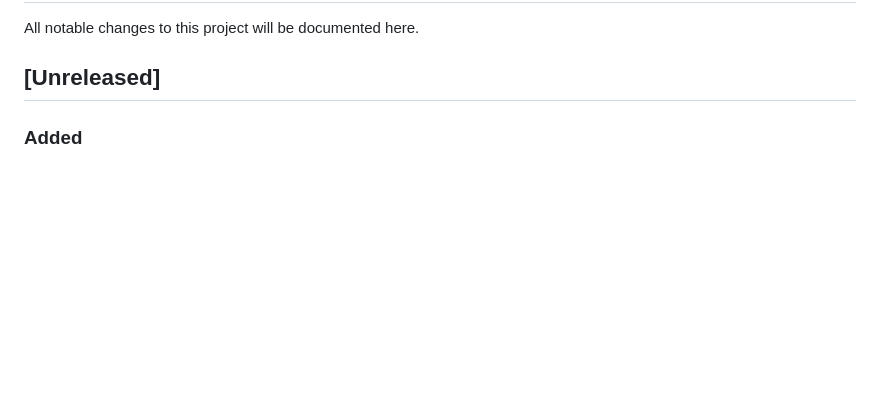
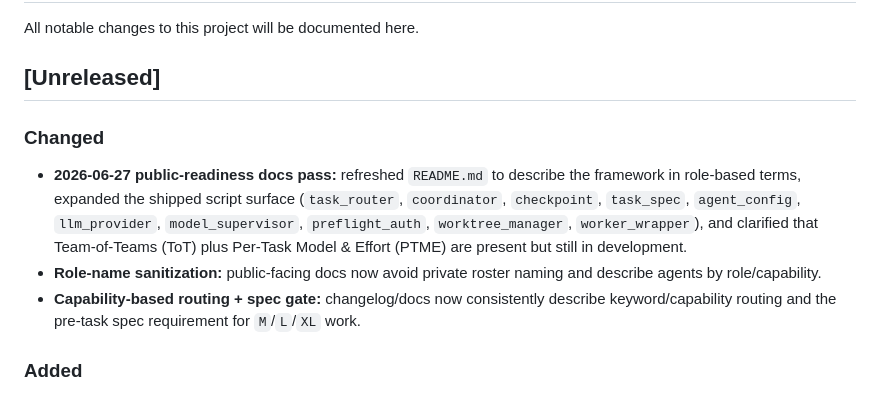
Before and after one commit to InonB2/multi-agent-orchestration, a Markdown page: CHANGELOG.md, the part around the change. GitHub-like rendering; blank space fills up the shorter version.

```diff
--- a/CHANGELOG.md
+++ b/CHANGELOG.md
@@ -3,6 +3,11 @@
 All notable changes to this project will be documented here.
 
 ## [Unreleased]
+
+### Changed
+- **2026-06-27 public-readiness docs pass:** refreshed `README.md` to describe the framework in role-based terms, expanded the shipped script surface (`task_router`, `coordinator`, `checkpoint`, `task_spec`, `agent_config`, `llm_provider`, `model_supervisor`, `preflight_auth`, `worktree_manager`, `worker_wrapper`), and clarified that Team-of-Teams (ToT) plus Per-Task Model & Effort (PTME) are present but still in development.
+- **Role-name sanitization:** public-facing docs now avoid private roster naming and describe agents by role/capability.
+- **Capability-based routing + spec gate:** changelog/docs now consistently describe keyword/capability routing and the pre-task spec requirement for `M`/`L`/`XL` work.
 
 ### Added
 - **v2 runtime enforcement & team-of-teams (PTME):** `model_supervisor.py run` blocks `M`/`L`/`XL` tasks without a valid spec, reloads queued checkpoint context into the next worker prompt, and writes an audited PTME decision trail to `logs/ptme_decisions.jsonl`. Adds `model_supervisor.orchestrate_worker_plan(...)` as a tested local-orchestrator interface for multi-specialized workers (interface-only today; default CLI still dispatches one worker per task). See Wiki: V2-Runtime-Enforcement.
```
Also changed, not shown: README.md (+35 -18 lines).
